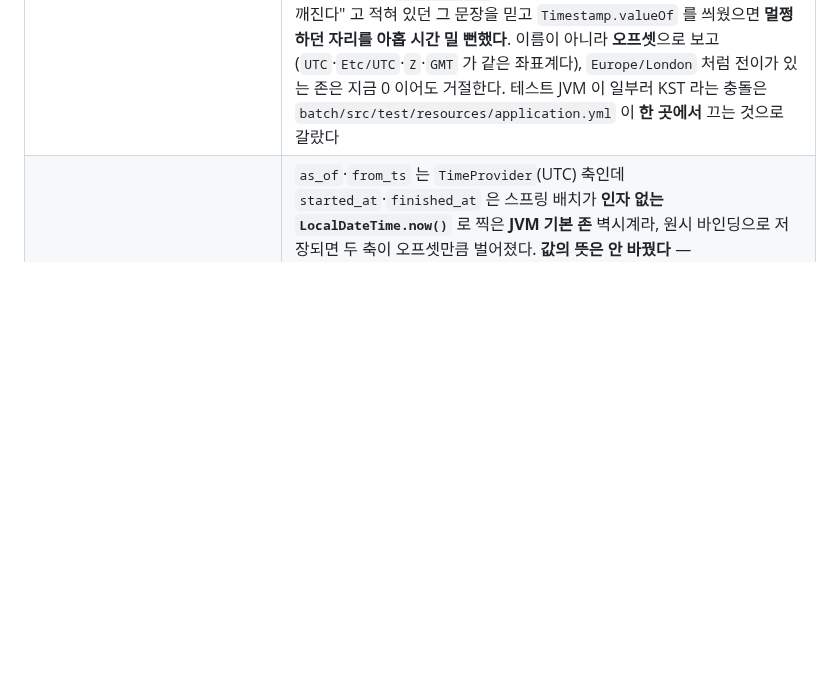
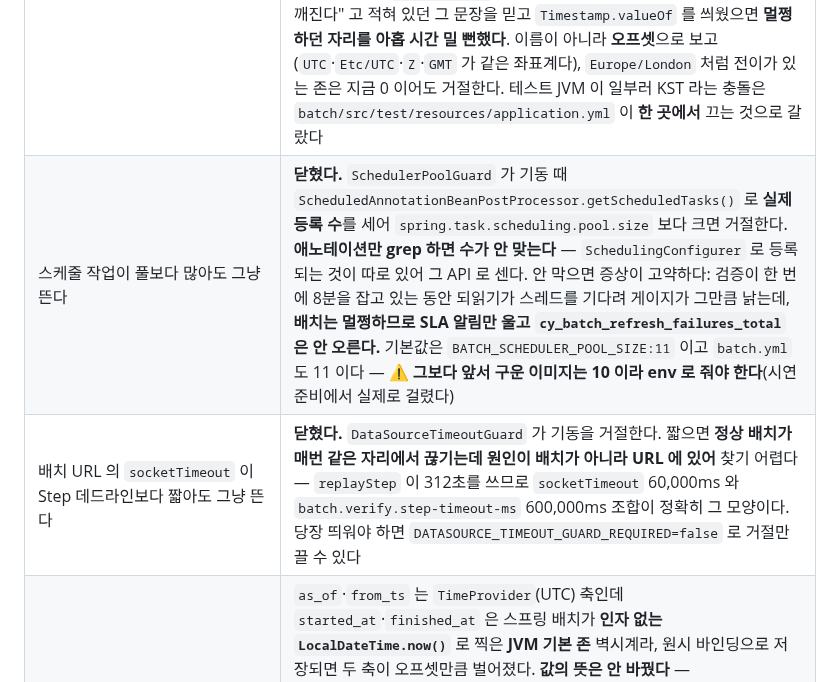
Before and after one commit to coupon-yaho/cy-be, a Markdown page: docs/13-batch-follow-ups.md, the part around the change. Drawn GitHub-style; blank space fills up the shorter version.

Commit message:
docs : 배치 문서를 지금 코드에 맞춘다
문서가 부르는 이름(마이그레이션·설정 키·클래스·알림 규칙)은 전수로 대조해 전부 실재함을
확인했다. 어긋난 것은 없고, 빠진 것이 셋이었다.

- 15: GET /runs/{runId}/progress 를 표에 넣는다. 화면이 트리거 응답의 executionId 를
  그대로 넣으면 404 인데(runId 와 다른 번호다, 실측 executionId=15 일 때 runId=17)
  그 사실이 어디에도 없었다.
- 13: SchedulerPoolGuard. 안 막으면 검증이 스레드를 잡은 동안 되읽기가 밀려 게이지만
  낡는데, 배치는 멀쩡해서 SLA 알림만 울고 실패 카운터는 안 오른다.
- 13: DataSourceTimeoutGuard. socketTimeout 이 Step 데드라인보다 짧으면 정상 배치가
  매번 같은 자리에서 끊기고, 원인이 배치가 아니라 URL 에 있어 찾기 어렵다.

회차 재구축(/internal/v1/coupon-rounds/{id}/rebuild)은 V2 Redis 설계 문서 영역이라
여기서 다루지 않는다.

```diff
--- a/docs/13-batch-follow-ups.md
+++ b/docs/13-batch-follow-ups.md
@@ -160,6 +160,8 @@
 | ~~`(coupon_id, status, expires_at)` 인덱스~~ **안 만든다 · CY-742 에서 실측** | **넣어도 이득이 없다.** 리더 `NEXT_CANDIDATES` 는 선두 컬럼 조건이 `coupon_id NOT IN (...)` 이라 **등치가 아니어서 못 탄다**. 라이터 `EXPIRE_BATCH` 는 등치·등치·범위라 **탈 수는 있지만** 이미 `idx_issuance_status_id` 로 **rows=1** 이라 줄일 것이 없다(EXPLAIN 실측). **대신 진짜 개선 여지는 리더의 계획 선택에 있다** — 옵티마이저가 이미 있는 `idx_issuance_status_id` 를 안 고르고 PRIMARY 로 145만 행을 훑는다. `ISSUED` 가 id 꼬리(1,768,045~3,000,000)에 몰려 있어 비용이 **첫 청크 한 번에만** 쏠린다 — 키셋이라 그 청크가 끝나면 `afterId` 가 곧바로 1,770,631 로 점프한다(실측). 그 한 번이 **약 0.35초**이고 잡 전체 9.64초의 **3.6%** 다. `docs/12` §8 의 `afterId` 별 표는 **누적이 아니라** "테이블이 커지면 첫 청크가 얼마나 자라는가" 다. `FORCE INDEX(idx_issuance_status_id)` 면 **1.4ms** 로 평평해진다. **지금은 안 넣는다** — 이득이 3.6%인데 힌트는 옵티마이저를 못 박아 분포가 바뀌면 역효과다. ⚠️ **다시 볼 기준: 첫 청크가 1초를 넘으면 그때 넣는다.** 이 비용은 테이블 크기에 비례해 자라므로(3천만 건이면 약 3.5초) 규모가 커지면 반드시 다시 잰다 |
 | 나머지 배치 테스트의 시계 고정 | **범위 밖 — 고칠 것이 없다(CY-718 에서 실측).** 잡을 돌리면서 시계를 안 고정한 열하나를 전수로 봤다: `VerifyJobConfig` 은 `timeProvider.now()` 를 **0회** 읽어 `VerifyJob*` 여덟이 잡 경로로 시계에 안 닿고, `ExpireJobHistoryGuardTest`·`ExpireJobIsolationTest` 는 **시각 단언이 0건**이다. `VerifyJobExpireGuardTest` 의 `now()` 둘은 **일부러**다 — `RunningJobFixture` 는 조회 창이 DB 의 `NOW()` 를 기준으로 자르므로 심는 값이 그 시계와 같은 흐름 위에 있어야 한다(`CleanupJobTest` javadoc 이 그 예외를 적어 뒀다). 고정하면 안 바뀌거나 픽스처가 깨진다 |
 | JVM 기본 존을 UTC 로 강제하는 기동 가드 | **닫혔다(CY-718).** `DefaultZoneGuard` 가 고정 오프셋 0 이 아니면 기동을 거절한다. **근거를 두 번 틀렸다가 실측으로 고쳤다.** 처음엔 `RunningJobProbe` 를 근거로 들었는데 그것은 쓰기·읽기가 같은 `Timestamp` 축을 대칭으로 지나 **안 어긋난다**(KST 에서 `16:42:55` 로 심고 `jobRepository` 로 읽으면 그대로다). 다음엔 *"원시 `LocalDateTime` 바인딩은 다 깨진다"* 로 적었는데 그것도 절반만 맞았다 — `TimestampBindingAxisTest` 로 **서버가 실제로 본 값**을 재 보니 원시 바인딩은 벽시계를 **그대로**(`16:42:55`) 보내고 `Timestamp.valueOf` 는 세션 존으로 정규화해(`07:42:55`) 보낸다. 즉 갈리는 것은 바인딩 방식이 아니라 **자바 쪽 값이 어느 존인가**다. 값이 배치 메타에서 온 선점문의 `:stuckBefore` 는 어긋났다 — **부호를 따라 갈린다**: UTC 동쪽이면 진도 조건이 **항상 참**이 되어 살아 있는 실행을 닫고, 서쪽이면 반대로 창이 넓어져 진짜 시체도 오프셋만큼 늦게 걷힌다. `StuckRunClaim.claim` 이 **바인딩까지 감쌌고**, 그것만으로는 SQL 상수가 패키지 공개라 우회가 되므로 `StuckBeforeBindingIsCentralizedTest` 가 소스를 훑어 바인딩이 한 곳뿐인지 센다(우회·변환 제거 돌연변이 둘 다 사망). 반대로 `cleanupJob` 의 메타 컷오프는 값이 `TimeProvider`(UTC)라 **원래부터 같은 축**이고, 한때 "여기도 깨진다" 고 적혀 있던 그 문장을 믿고 `Timestamp.valueOf` 를 씌웠으면 **멀쩡하던 자리를 아홉 시간 밀 뻔했다**. 이름이 아니라 **오프셋**으로 보고(`UTC`·`Etc/UTC`·`Z`·`GMT` 가 같은 좌표계다), `Europe/London` 처럼 전이가 있는 존은 지금 0 이어도 거절한다. 테스트 JVM 이 일부러 KST 라는 충돌은 `batch/src/test/resources/application.yml` 이 **한 곳에서** 끄는 것으로 갈랐다 |
+| 스케줄 작업이 풀보다 많아도 그냥 뜬다 | **닫혔다.** `SchedulerPoolGuard` 가 기동 때 `ScheduledAnnotationBeanPostProcessor.getScheduledTasks()` 로 **실제 등록 수**를 세어 `spring.task.scheduling.pool.size` 보다 크면 거절한다. **애노테이션만 grep 하면 수가 안 맞는다** — `SchedulingConfigurer` 로 등록되는 것이 따로 있어 그 API 로 센다. 안 막으면 증상이 고약하다: 검증이 한 번에 8분을 잡고 있는 동안 되읽기가 스레드를 기다려 게이지가 그만큼 낡는데, **배치는 멀쩡하므로 SLA 알림만 울고 `cy_batch_refresh_failures_total` 은 안 오른다.** 기본값은 `BATCH_SCHEDULER_POOL_SIZE:11` 이고 `batch.yml` 도 11 이다 — ⚠️ **그보다 앞서 구운 이미지는 10 이라 env 로 줘야 한다**(시연 준비에서 실제로 걸렸다) |
+| 배치 URL 의 `socketTimeout` 이 Step 데드라인보다 짧아도 그냥 뜬다 | **닫혔다.** `DataSourceTimeoutGuard` 가 기동을 거절한다. 짧으면 **정상 배치가 매번 같은 자리에서 끊기는데 원인이 배치가 아니라 URL 에 있어** 찾기 어렵다 — `replayStep` 이 312초를 쓰므로 `socketTimeout` 60,000ms 와 `batch.verify.step-timeout-ms` 600,000ms 조합이 정확히 그 모양이다. 당장 띄워야 하면 `DATASOURCE_TIMEOUT_GUARD_REQUIRED=false` 로 거절만 끌 수 있다 |
 | ~~`verification_runs.started_at` 이 `as_of` 와 다른 축~~ **닫혔다 · CY-743** | `as_of`·`from_ts` 는 `TimeProvider`(UTC) 축인데 `started_at`·`finished_at` 은 스프링 배치가 **인자 없는 `LocalDateTime.now()`** 로 찍은 **JVM 기본 존** 벽시계라, 원시 바인딩으로 저장되면 두 축이 오프셋만큼 벌어졌다. **값의 뜻은 안 바꿨다** — `.coderabbit.yaml` 이 출처를 `JobExecution.getStartTime()`·판정 Step 의 `StepExecution.getStartTime()` 으로 못 박았고 `TimeProvider` 로 갈아타는 것은 규약 위반이다. `BatchTimeAxis#onDomainAxis` 가 **호출부에서** 같은 순간의 UTC 벽시계로 옮긴다. ⚠️ **저장 계층에서 고치려다 되돌렸다** — 어댑터 바인딩을 `Timestamp.valueOf` 로 감쌌더니 도메인 불변식(`asOf <= startedAt <= finishedAt`)이 두 값을 같은 축으로 전제해서 **테스트 21개가 죽었다**. 어댑터는 값의 출처를 모르므로 존이 섞이는 지점(호출부) 하나에서 닫는 것이 맞다. **읽는 쪽 셋을 전수로 확인했다**: ⑴ `CleanupJdbcAdapter` 의 `purgeableRunIds`·`abandonedRunIds` 가 `started_at` 을 `TimeProvider`(UTC) 컷오프와 **비교**한다 — 이 변경이 그 비교를 **처음으로 같은 축에** 세운다(UTC 서쪽 존이었다면 살아 있는 검증까지 삭제 대상으로 끌어들였다). ⑵ `VerifyReportView` 는 DB 행을 그대로 싣고 `scripts/dump-verify-report.sh` 가 `date -u` 로 파싱하므로 UTC 가 정답이다. ⑶ `VerifyRunView`·`StuckRunView` 는 배치 메타에서 직접 읽어 **축이 안 맞았고** 같은 커밋에서 함께 옮겼다. ⚠️ `startedAt` 은 이제 두 API 가 같은 값이지만 **`finishedAt` 은 축만 같아지고 값은 다르다** — `/runs` 는 잡 종료 시각, `/report` 는 판정 Step 시각이라 그 사이에 통계 집계가 있다. 검사는 **넷**이다 — `BatchTimeAxisTest`(변환 자체 · 동쪽·서쪽·UTC·DST 겹침), `VerifyRunAxisTest`(잡을 돌려 DB 벽시계), `VerifyRunViewAxisTest`(조회 응답 · 돌연변이 4종 사망), `BatchMetaTimeBudgetTest`(배치 메타 시각을 읽는 자리를 세어 **새 자리가 변환 없이 새는 것**을 막는다). ⚠️ **백필은 안 했다** — 배포 JVM 이 처음부터 UTC 라 기존 행도 이미 UTC 라고 보지만, **확인한 것이 아니라 추론이다** |
 | admin API 에 읽기 타임아웃이 없다 | **닫혔다(CY-697).** 조회·중단 경로에 `@Transactional(readOnly, timeoutString="${batch.admin.timeout-seconds:5}")` 를 건다 — **트랜잭션 밖이면 `DataSourceUtils` 가 `queryTimeout` 을 안 붙여 끊을 수단이 아예 없다**(형제 `BatchRunMetricsRefresher` 가 같은 근거로 같은 값을 쓴다). 트리거만 뺐다 — 감싸면 새 실행의 메타 쓰기가 이 트랜잭션에 들어와 롤백 시 행이 사라진다. JDBC URL 에도 `connectTimeout`·`socketTimeout` 을 걸고 `DataSourceTimeoutGuard` 가 **가장 긴 Step 데드라인보다 큰지** 기동 때 검사한다 |
 | `cleanupJob` 시체를 걷을 API | **닫혔다(CY-697).** `CleanupAdminController` + `CleanupRecoveryService` 로 `/api/v1/admin/cleanup/runs/stuck`·`/recover` 를 연다. **만료식 한 방**이다 — 검증식 2단계가 아닌 근거 셋을 실측했다: 지킬 살아 있는 입력이 없고, 업무 데이터를 안 쓰고, 아무도 `cleanupJob` 이 도는지 안 봐서 막고 있는 것도 없다. 선점 문장은 `StuckRunClaim` 에 모아 만료와 한 곳에서 쓴다 |
```
Also changed, not shown: docs/15-verify-trigger-api.md (+1 -0 lines).
